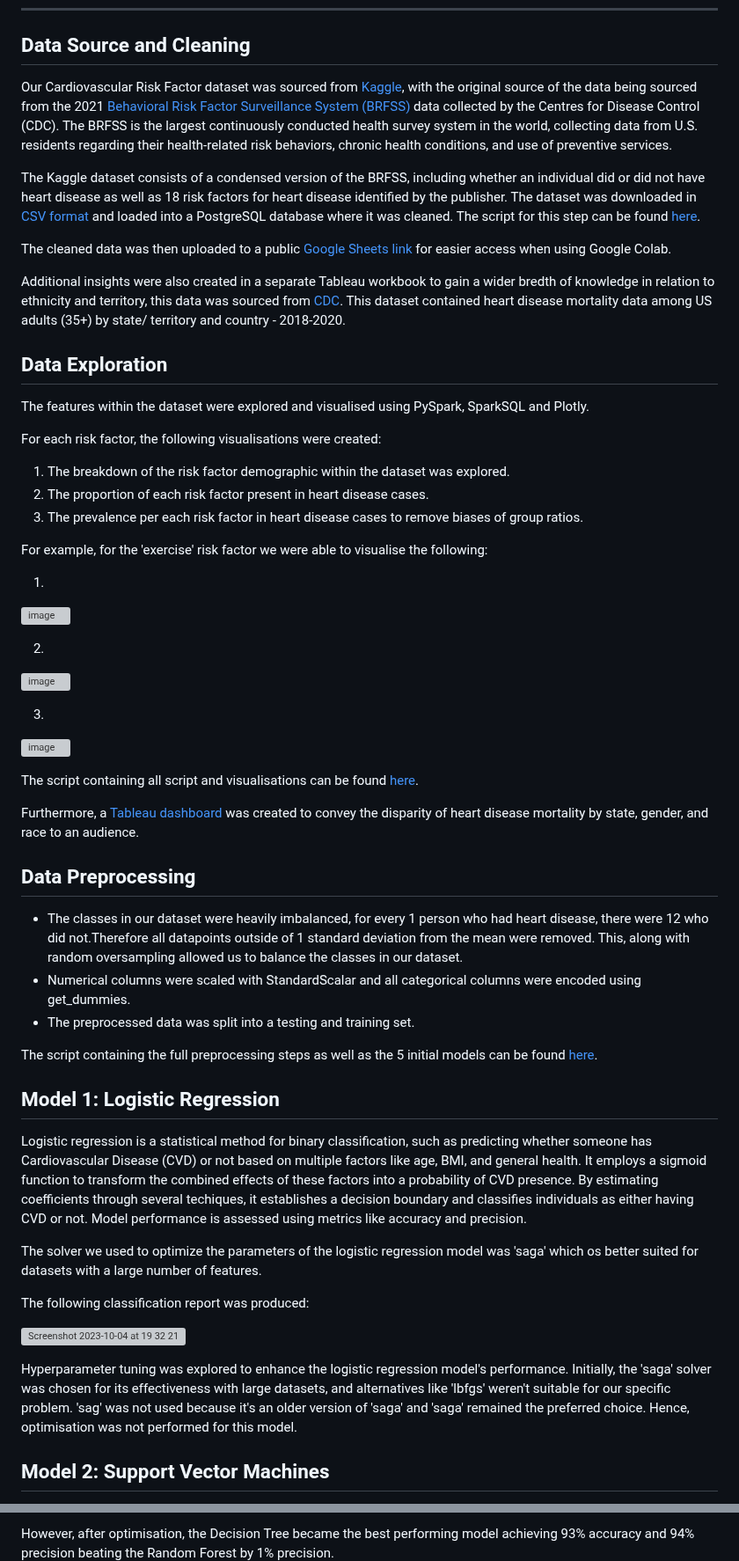
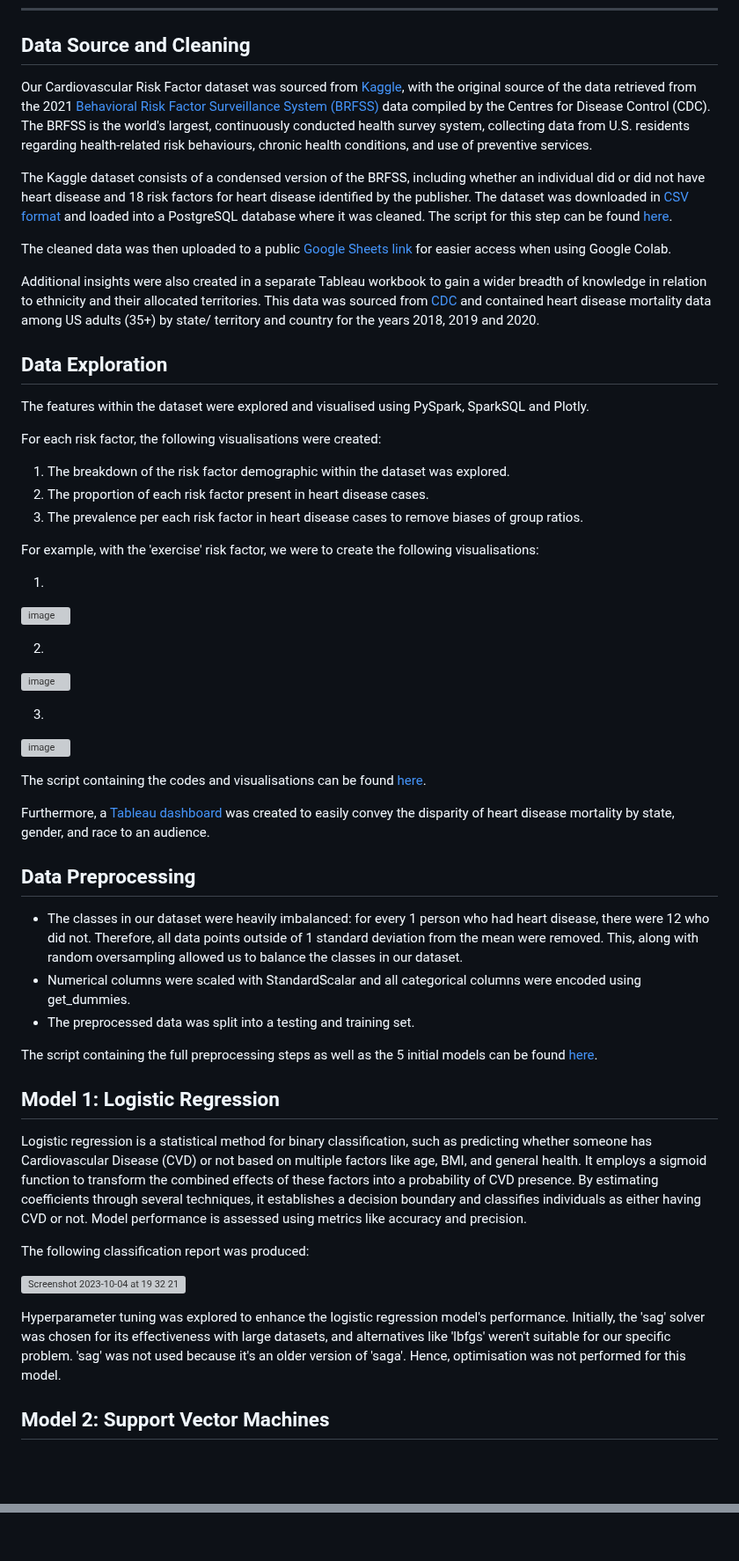
Before and after one commit to ashejaz/project-4-predicting-CVD, a Markdown page: README.md, 2 parts joined by grey strips. Shown at 88% size. GitHub-like rendering; blank space fills up the shorter version; grey boxes are pictures that could not be loaded.

```diff
--- a/README.md
+++ b/README.md
@@ -14,13 +14,13 @@ Team Members:
 
 ## Data Source and Cleaning
 
-Our Cardiovascular Risk Factor dataset was sourced from [Kaggle](https://www.kaggle.com/datasets/alphiree/cardiovascular-diseases-risk-prediction-dataset), with the original source of the data being sourced from the 2021 [Behavioral Risk Factor Surveillance System (BRFSS)](https://www.cdc.gov/brfss/index.html) data collected by the Centres for Disease Control (CDC). The BRFSS is the largest continuously conducted health survey system in the world, collecting data from U.S. residents regarding their health-related risk behaviors, chronic health conditions, and use of preventive services.
+Our Cardiovascular Risk Factor dataset was sourced from [Kaggle](https://www.kaggle.com/datasets/alphiree/cardiovascular-diseases-risk-prediction-dataset), with the original source of the data retrieved from the 2021 [Behavioral Risk Factor Surveillance System (BRFSS)](https://www.cdc.gov/brfss/index.html) data compiled by the Centres for Disease Control (CDC). The BRFSS is the world's largest, continuously conducted health survey system, collecting data from U.S. residents regarding health-related risk behaviours, chronic health conditions, and use of preventive services.
 
-The Kaggle dataset consists of a condensed version of the BRFSS, including whether an individual did or did not have heart disease as well as 18 risk factors for heart disease identified by the publisher. The dataset was downloaded in [CSV format](Resources/CVD_dataset_uncleaned.csv) and loaded into a PostgreSQL database where it was cleaned. The script for this step can be found [here](SQL/CVD_table_cleaned.sql).
+The Kaggle dataset consists of a condensed version of the BRFSS, including whether an individual did or did not have heart disease and 18 risk factors for heart disease identified by the publisher. The dataset was downloaded in [CSV format](Resources/CVD_dataset_uncleaned.csv) and loaded into a PostgreSQL database where it was cleaned. The script for this step can be found [here](SQL/CVD_table_cleaned.sql).
 
 The cleaned data was then uploaded to a public [Google Sheets link](https://docs.google.com/spreadsheets/d/e/2PACX-1vSDchXr1EhgCSsxlxJ3lWPhh1kT5EJS3yv4DJ2YLeMIC3y4uq-Pp4EQknrs9zAiaI3ulne2Jyi6gR6G/pub?gid=602879552&single=true&output=csv) for easier access when using Google Colab.
 
-Additional insights were also created in a separate Tableau workbook to gain a wider bredth of knowledge in relation to ethnicity and territory, this data was sourced from [CDC](https://data.cdc.gov/Heart-Disease-Stroke-Prevention/Heart-Disease-Mortality-Data-Among-US-Adults-35-by/jiwm-ppbh). This dataset contained heart disease mortality data among US adults (35+) by state/ territory and country - 2018-2020.
+Additional insights were also created in a separate Tableau workbook to gain a wider breadth of knowledge in relation to ethnicity and their allocated territories. This data was sourced from [CDC](https://data.cdc.gov/Heart-Disease-Stroke-Prevention/Heart-Disease-Mortality-Data-Among-US-Adults-35-by/jiwm-ppbh) and contained heart disease mortality data among US adults (35+) by state/ territory and country for the years 2018, 2019 and 2020.
 
 ## Data Exploration
 
@@ -32,7 +32,7 @@ For each risk factor, the following visualisations were created:
 2) The proportion of each risk factor present in heart disease cases.
 3) The prevalence per each risk factor in heart disease cases to remove biases of group ratios.
 
-For example, for the 'exercise' risk factor we were able to visualise the following:
+For example, with the 'exercise' risk factor, we were to create the following visualisations:
 
 1)
 ![image](https://github.com/ashejaz/project-4-predicting-CVD/assets/126973634/af62a956-ed5f-4bc7-9aa3-f7db8c52803f)
@@ -44,12 +44,12 @@ For example, for the 'exercise' risk factor we were able to visualise the follow
 ![image](https://github.com/ashejaz/project-4-predicting-CVD/assets/126973634/912117f1-0365-4c3d-bae7-34c4221accae)
 
 
-The script containing all script and visualisations can be found [here](Notebooks/1-Data_Exploration/cvd_data_exploration.ipynb).
+The script containing the codes and visualisations can be found [here](Notebooks/1-Data_Exploration/cvd_data_exploration.ipynb).
 
-Furthermore, a [Tableau dashboard](https://public.tableau.com/app/profile/ayroza.dobson/viz/Project4-PredictingCVD/Story1?publish=yes) was created to convey the disparity of heart disease mortality by state, gender, and race to an audience.
+Furthermore, a [Tableau dashboard](https://public.tableau.com/app/profile/ayroza.dobson/viz/Project4-PredictingCVD/Story1?publish=yes) was created to easily convey the disparity of heart disease mortality by state, gender, and race to an audience.
 
 ## Data Preprocessing
-- The classes in our dataset were heavily imbalanced, for every 1 person who had heart disease, there were 12 who did not.Therefore all datapoints outside of 1 standard deviation from the mean were removed.   This, along with random oversampling allowed us to balance the classes in our dataset.
+- The classes in our dataset were heavily imbalanced: for every 1 person who had heart disease, there were 12 who did not. Therefore, all data points outside of 1 standard deviation from the mean were removed. This, along with random oversampling allowed us to balance the classes in our dataset.
 - Numerical columns were scaled with StandardScalar and all categorical columns were encoded using get_dummies.
 - The preprocessed data was split into a testing and training set.
 
@@ -57,15 +57,13 @@ The script containing the full preprocessing steps as well as the 5 initial mode
 
 ## Model 1: Logistic Regression
 
-Logistic regression is a statistical method for binary classification, such as predicting whether someone has Cardiovascular Disease (CVD) or not based on multiple factors like age, BMI, and general health. It employs a sigmoid function to transform the combined effects of these factors into a probability of CVD presence. By estimating coefficients through several techiques, it establishes a decision boundary and classifies individuals as either having CVD or not. Model performance is assessed using metrics like accuracy and precision.
-
-The solver we used to optimize the parameters of the logistic regression model was 'saga' which os better suited for datasets with a large number of features.
+Logistic regression is a statistical method for binary classification, such as predicting whether someone has Cardiovascular Disease (CVD) or not based on multiple factors like age, BMI, and general health. It employs a sigmoid function to transform the combined effects of these factors into a probability of CVD presence. By estimating coefficients through several techniques, it establishes a decision boundary and classifies individuals as either having CVD or not. Model performance is assessed using metrics like accuracy and precision.
 
 The following classification report was produced:
 
 ![Screenshot 2023-10-04 at 19 32 21](https://github.com/ashejaz/project-4-predicting-CVD/assets/127614970/7e495c73-30e3-46f1-9b6f-cffcfb4eb328)
 
-Hyperparameter tuning was explored to enhance the logistic regression model's performance. Initially, the 'saga' solver was chosen for its effectiveness with large datasets, and alternatives like 'lbfgs' weren't suitable for our specific problem. 'sag' was not used because it's an older version of 'saga' and 'saga' remained the preferred choice. Hence, optimisation was not performed for this model.
+Hyperparameter tuning was explored to enhance the logistic regression model's performance. Initially, the 'sag' solver was chosen for its effectiveness with large datasets, and alternatives like 'lbfgs' weren't suitable for our specific problem. 'sag' was not used because it's an older version of 'saga'. Hence, optimisation was not performed for this model.
 
 ## Model 2: Support Vector Machines
 
@@ -166,3 +164,2 @@ Initially, the Random Forest Model performed the best out of the 5 models, reach
 
-However, after optimisation, the Decision Tree became the best performing model achieving 93% accuracy and 94% precision beating the Random Forest by 1% precision.
 
```
Also changed, not shown: other parts of README.md (+22 -21 lines).
